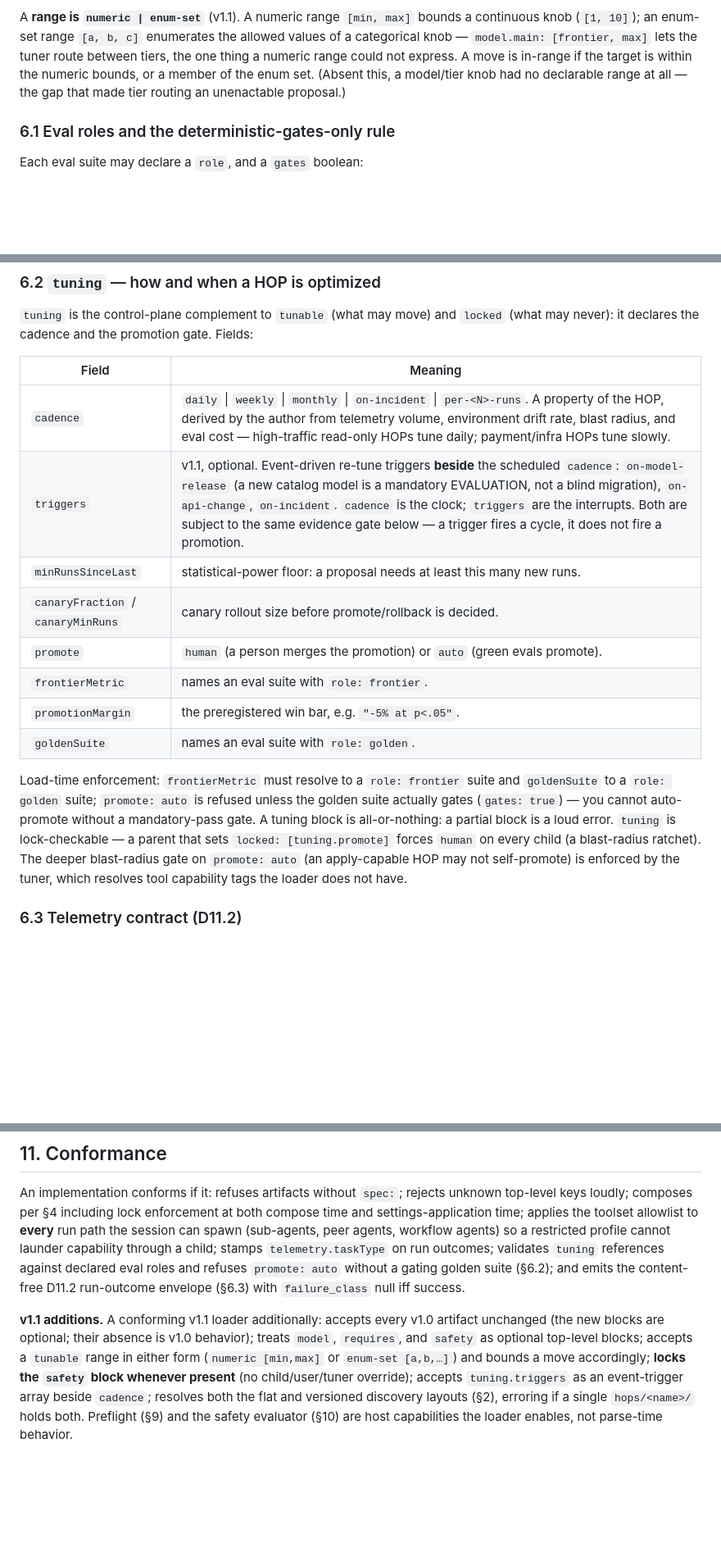
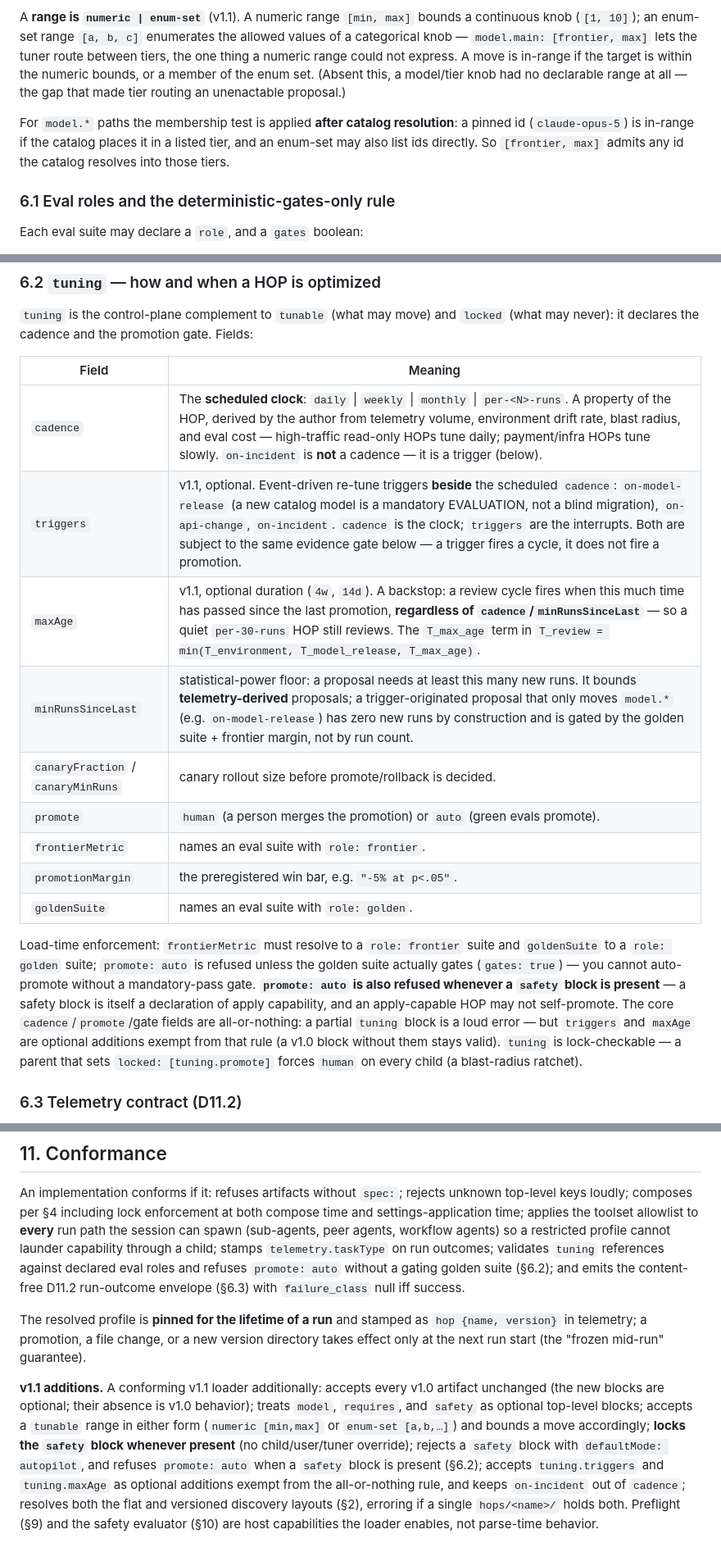
Before and after one commit to mlpal-ai/hop, a Markdown page: SPEC.md, 3 parts joined by grey strips. Shown at 82% size. Drawn GitHub-style; blank space fills up the shorter version.

```diff
--- a/SPEC.md
+++ b/SPEC.md
@@ -242,6 +242,11 @@ the one thing a numeric range could not express. A move is in-range if the targe
 within the numeric bounds, or a member of the enum set. (Absent this, a model/tier knob
 had no declarable range at all — the gap that made tier routing an unenactable proposal.)
 
+For `model.*` paths the membership test is applied **after catalog resolution**: a pinned
+id (`claude-opus-5`) is in-range if the catalog places it in a listed tier, and an enum-set
+may also list ids directly. So `[frontier, max]` admits any id the catalog resolves into
+those tiers.
+
 ### 6.1 Eval roles and the deterministic-gates-only rule
 
 Each eval suite may declare a `role`, and a `gates` boolean:
@@ -266,9 +271,10 @@ defaults `gates` by role; an author overrides it explicitly, and the tuner honor
 
 | Field | Meaning |
 |---|---|
-| `cadence` | `daily` \| `weekly` \| `monthly` \| `on-incident` \| `per-<N>-runs`. A property of the HOP, derived by the author from telemetry volume, environment drift rate, blast radius, and eval cost — high-traffic read-only HOPs tune daily; payment/infra HOPs tune slowly. |
+| `cadence` | The **scheduled clock**: `daily` \| `weekly` \| `monthly` \| `per-<N>-runs`. A property of the HOP, derived by the author from telemetry volume, environment drift rate, blast radius, and eval cost — high-traffic read-only HOPs tune daily; payment/infra HOPs tune slowly. `on-incident` is **not** a cadence — it is a trigger (below). |
 | `triggers` | v1.1, optional. Event-driven re-tune triggers **beside** the scheduled `cadence`: `on-model-release` (a new catalog model is a mandatory EVALUATION, not a blind migration), `on-api-change`, `on-incident`. `cadence` is the clock; `triggers` are the interrupts. Both are subject to the same evidence gate below — a trigger fires a cycle, it does not fire a promotion. |
-| `minRunsSinceLast` | statistical-power floor: a proposal needs at least this many new runs. |
+| `maxAge` | v1.1, optional duration (`4w`, `14d`). A backstop: a review cycle fires when this much time has passed since the last promotion, **regardless of `cadence`/`minRunsSinceLast`** — so a quiet `per-30-runs` HOP still reviews. The `T_max_age` term in `T_review = min(T_environment, T_model_release, T_max_age)`. |
+| `minRunsSinceLast` | statistical-power floor: a proposal needs at least this many new runs. It bounds **telemetry-derived** proposals; a trigger-originated proposal that only moves `model.*` (e.g. `on-model-release`) has zero new runs by construction and is gated by the golden suite + frontier margin, not by run count. |
 | `canaryFraction` / `canaryMinRuns` | canary rollout size before promote/rollback is decided. |
 | `promote` | `human` (a person merges the promotion) or `auto` (green evals promote). |
 | `frontierMetric` | names an eval suite with `role: frontier`. |
@@ -278,11 +284,13 @@ defaults `gates` by role; an author overrides it explicitly, and the tuner honor
 Load-time enforcement: `frontierMetric` must resolve to a `role: frontier` suite and
 `goldenSuite` to a `role: golden` suite; `promote: auto` is refused unless the golden
 suite actually gates (`gates: true`) — you cannot auto-promote without a mandatory-pass
-gate. A tuning block is all-or-nothing: a partial block is a loud error. `tuning` is
-lock-checkable — a parent that sets `locked: [tuning.promote]` forces `human` on every
-child (a blast-radius ratchet). The deeper blast-radius gate on `promote: auto` (an
-apply-capable HOP may not self-promote) is enforced by the tuner, which resolves tool
-capability tags the loader does not have.
+gate. **`promote: auto` is also refused whenever a `safety` block is present** — a safety
+block is itself a declaration of apply capability, and an apply-capable HOP may not
+self-promote. The core `cadence`/`promote`/gate fields are all-or-nothing: a partial
+`tuning` block is a loud error — but `triggers` and `maxAge` are optional additions exempt
+from that rule (a v1.0 block without them stays valid). `tuning` is lock-checkable — a
+parent that sets `locked: [tuning.promote]` forces `human` on every child (a blast-radius
+ratchet).
 
 ### 6.3 Telemetry contract (D11.2)
 
@@ -410,11 +476,18 @@ validates `tuning` references against declared eval roles and refuses `promote:
 without a gating golden suite (§6.2); and emits the content-free D11.2 run-outcome
 envelope (§6.3) with `failure_class` null iff success.
 
+The resolved profile is **pinned for the lifetime of a run** and stamped as `hop {name,
+version}` in telemetry; a promotion, a file change, or a new version directory takes effect
+only at the next run start (the "frozen mid-run" guarantee).
+
 **v1.1 additions.** A conforming v1.1 loader additionally: accepts every v1.0 artifact
 unchanged (the new blocks are optional; their absence is v1.0 behavior); treats `model`,
 `requires`, and `safety` as optional top-level blocks; accepts a `tunable` range in either
 form (`numeric [min,max]` or `enum-set [a,b,…]`) and bounds a move accordingly; **locks the
-`safety` block whenever present** (no child/user/tuner override); accepts `tuning.triggers`
-as an event-trigger array beside `cadence`; resolves both the flat and versioned discovery
-layouts (§2), erroring if a single `hops/<name>/` holds both. Preflight (§9) and the safety
-evaluator (§10) are host capabilities the loader enables, not parse-time behavior.
+`safety` block whenever present** (no child/user/tuner override); rejects a `safety` block with
+`defaultMode: autopilot`, and refuses `promote: auto` when a `safety` block is present (§6.2);
+accepts `tuning.triggers` and `tuning.maxAge` as optional additions exempt from the
+all-or-nothing rule, and keeps `on-incident` out of `cadence`; resolves both the flat and
+versioned discovery layouts (§2), erroring if a single `hops/<name>/` holds both. Preflight
+(§9) and the safety evaluator (§10) are host capabilities the loader enables, not parse-time
+behavior.
```
Also changed, not shown: other parts of SPEC.md (+86 -28 lines).
